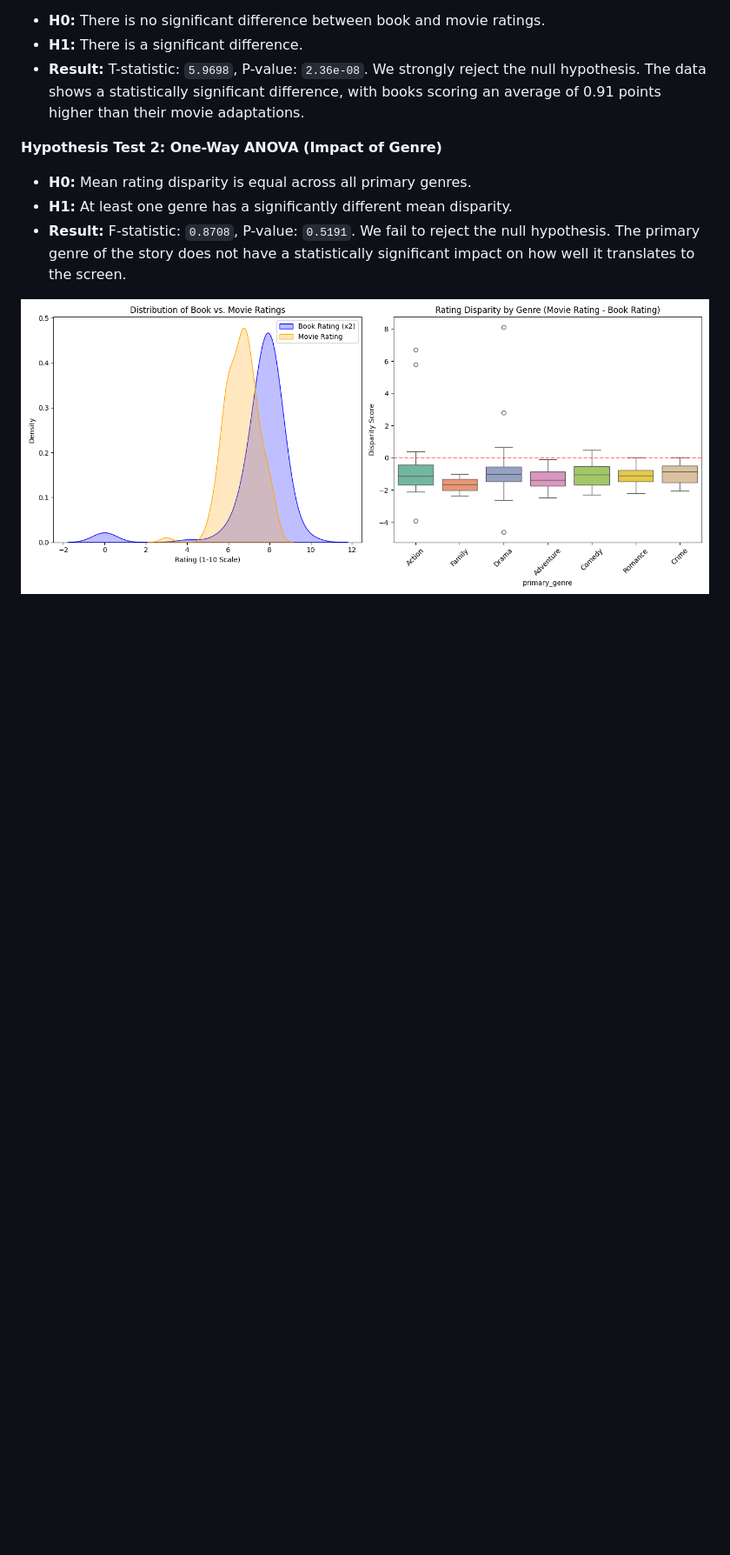
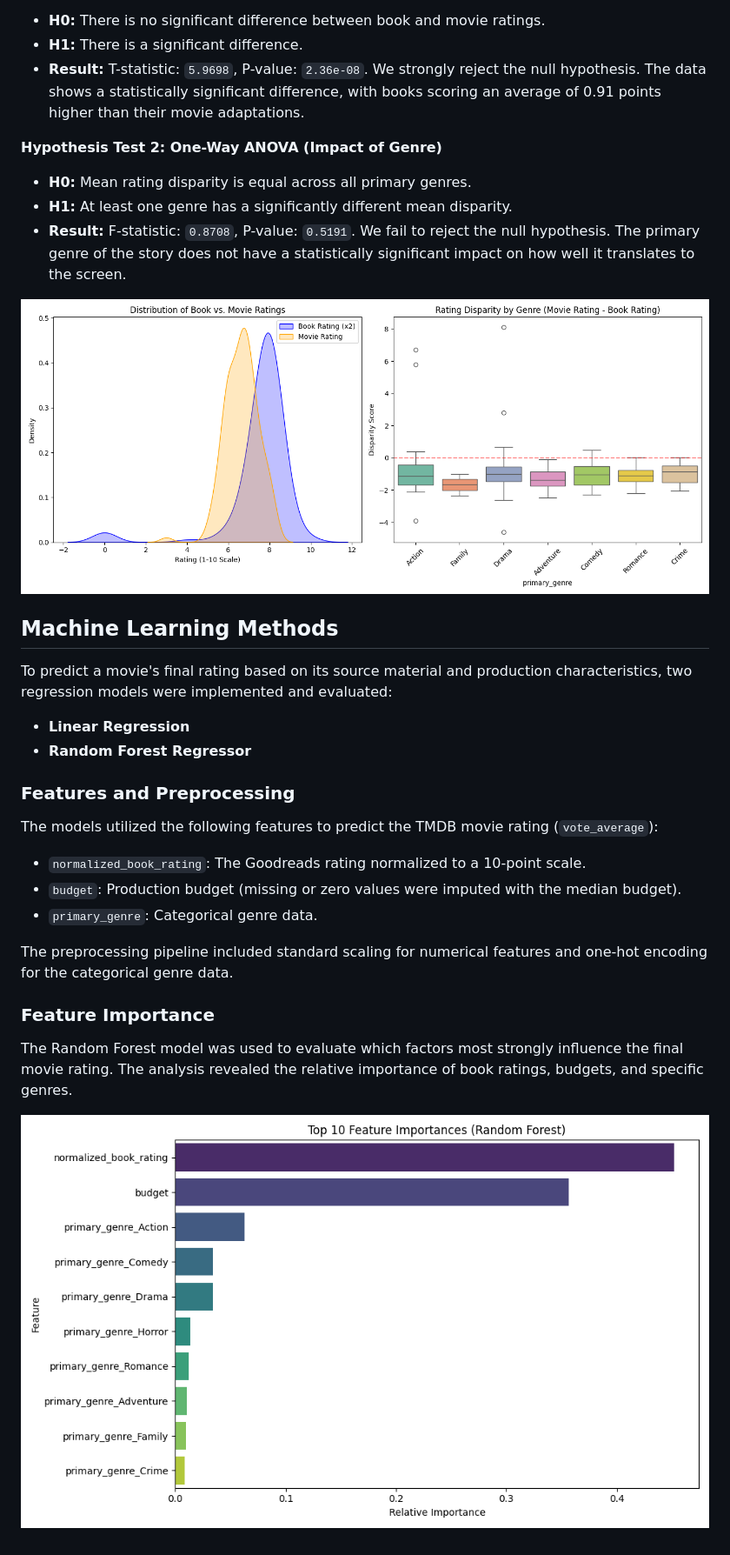
Before and after one commit to Abtaha/DSA210, a Markdown page: README.md, the part around the change. Shown at 87% size. Rendered like a GitHub page; pictures changed too: feature_importance.png (added); blank space fills up the shorter version.

Commit message:
docs: add Machine Learning Methods section to README and include ml pipeline

```diff
--- a/README.md
+++ b/README.md
@@ -46,3 +46,22 @@ The Goodreads ratings (out of 5) were normalized to a 10-point scale to match th
 - **Result:** F-statistic: `0.8708`, P-value: `0.5191`. We fail to reject the null hypothesis. The primary genre of the story does not have a statistically significant impact on how well it translates to the screen.
 
 ![EDA Charts](eda_charts.png "EDA Charts")
+
+## Machine Learning Methods
+
+To predict a movie's final rating based on its source material and production characteristics, two regression models were implemented and evaluated:
+- **Linear Regression**
+- **Random Forest Regressor**
+
+### Features and Preprocessing
+The models utilized the following features to predict the TMDB movie rating (`vote_average`):
+- `normalized_book_rating`: The Goodreads rating normalized to a 10-point scale.
+- `budget`: Production budget (missing or zero values were imputed with the median budget).
+- `primary_genre`: Categorical genre data.
+
+The preprocessing pipeline included standard scaling for numerical features and one-hot encoding for the categorical genre data.
+
+### Feature Importance
+The Random Forest model was used to evaluate which factors most strongly influence the final movie rating. The analysis revealed the relative importance of book ratings, budgets, and specific genres.
+
+![Feature Importance](feature_importance.png "Feature Importance")
```
Also changed, not shown: 2 other files.
